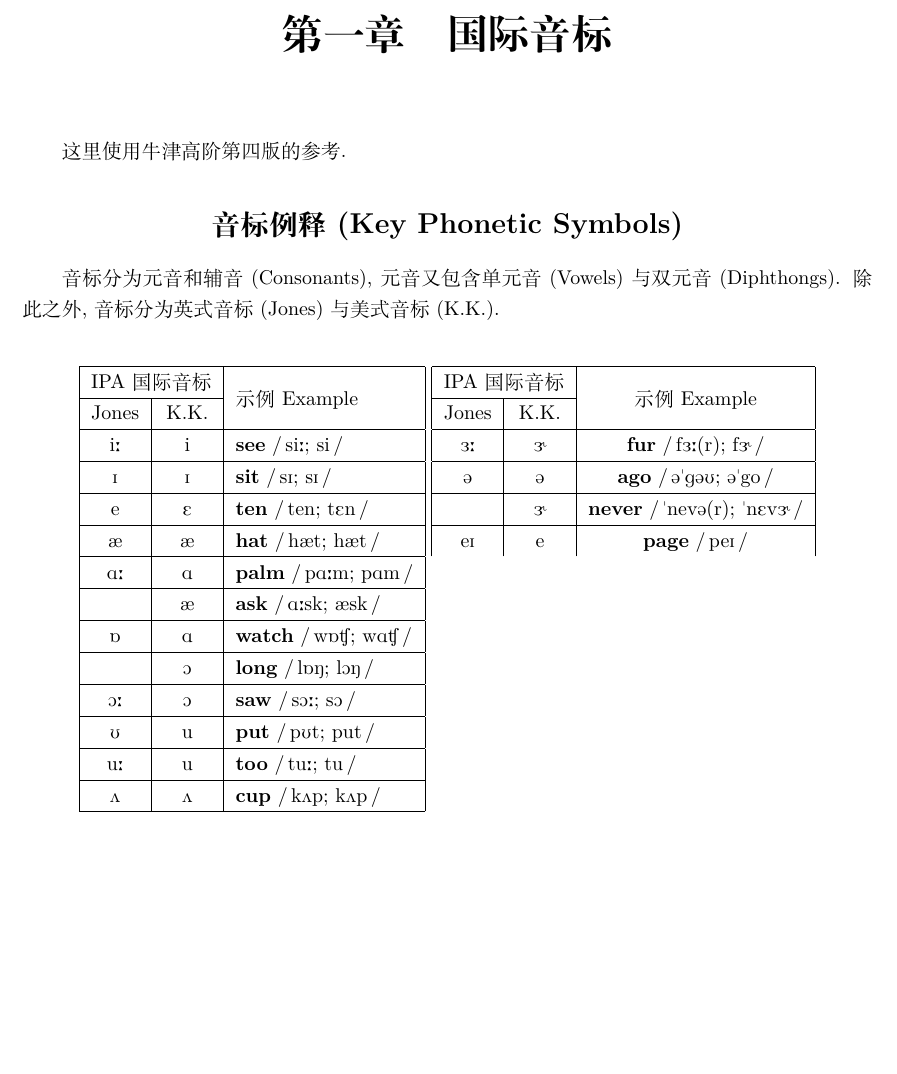
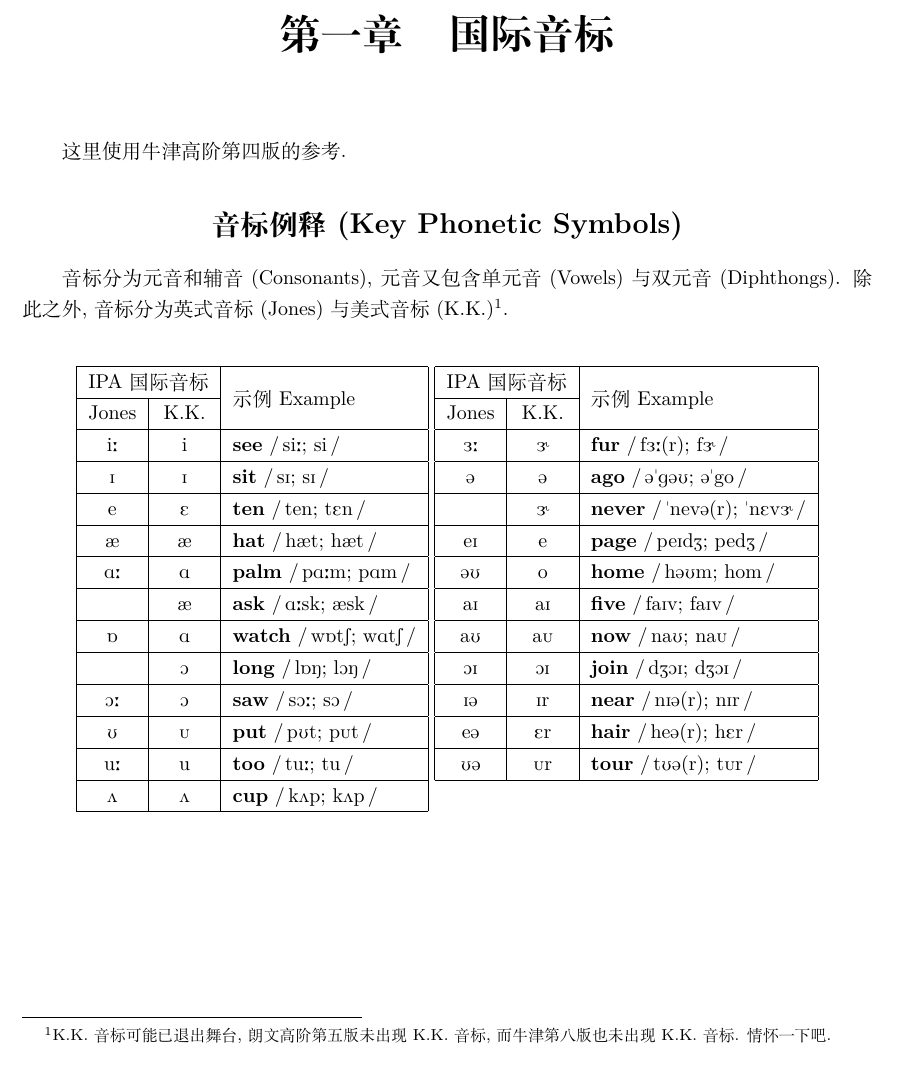
Before and after one commit to kunjiang/new-concept-english-notes, a LaTeX book (main.tex, which reads parts/00-ipa.tex): part of page 3 of 7, cut so that both start at the same text, the shorter picture padded with empty space. Compiled offline with XeLaTeX.

Commit message:
完成元音整理

```diff
--- a/main.tex
+++ b/main.tex
@@ -2,8 +2,8 @@
 
 % 音标
 % win 上默认字体部分音标无法打印出来, 需要使用 T1 编码. Mac 下可以直接使用
-\usepackage{tipa} % mac 下
-% \usepackage[T1]{tipa} % win 下
+% \usepackage{tipa} % mac 下
+\usepackage[T1]{tipa} % win 下
 
 \usepackage{geometry}
 \geometry{a4paper,left=3cm,right=3cm}
--- a/parts/00-ipa.tex
+++ b/parts/00-ipa.tex
@@ -68,7 +68,7 @@
 \section*{音标例释 (Key Phonetic Symbols)}
 
 音标分为元音和辅音 (Consonants), 元音又包含单元音 (Vowels) 与双元音 (Diphthongs).
-除此之外, 音标分为英式音标 (Jones) 与美式音标 (K.K.).
+除此之外, 音标分为英式音标 (Jones) 与美式音标 (K.K.)\footnote{K.K. 音标可能已退出舞台, 朗文高阶第五版未出现 K.K. 音标, 而牛津第八版也未出现 K.K. 音标. 情怀一下吧.}.
 
 \begin{center}
   \begin{tabular}[t]{|c|c|l|}
@@ -89,13 +89,14 @@
     \hline
                       & \ae             & \textbf{ask} \jkipa{\textscripta\textlengthmark sk; \ae sk} \\
     \hline
-    \textturnscripta  & \textscripta    & \textbf{watch} \jkipa{w\textturnscripta\textteshlig; w\textscripta\textteshlig} \\
+    % \textturnscripta  & \textscripta    & \textbf{watch} \jkipa{w\textturnscripta\textteshlig; w\textscripta\textteshlig} \\
+    \textturnscripta  & \textscripta    & \textbf{watch} \jkipa{w\textturnscripta t\textesh; w\textscripta t\textesh} \\
     \hline
                       & \textopeno      & \textbf{long} \jkipa{l\textturnscripta\ng; l\textopeno\ng} \\
     \hline
     \textopeno\textlengthmark & \textopeno & \textbf{saw} \jkipa{s\textopeno\textlengthmark; s\textopeno} \\
     \hline
-    \textupsilon      & u               & \textbf{put} \jkipa{p\textupsilon t; put} \\
+    \textupsilon      & \textscu        & \textbf{put} \jkipa{p\textupsilon t; p\textscu t} \\
     \hline
     u\textlengthmark  & u               & \textbf{too} \jkipa{tu\textlengthmark; tu} \\
     \hline
@@ -103,7 +104,7 @@
     \hline
   \end{tabular}
 %
-  \begin{tabular}[t]{|c|c|c|}
+  \begin{tabular}[t]{|c|c|l|}
     \hline
     \multicolumn{2}{|c|}{IPA 国际音标} & \\
     \cline{1-2}
@@ -115,6 +116,24 @@
     \hline
                       & \textrhookrevepsilon & \textbf{never} \jkipa{\textprimstress nev\textschwa(r); \textprimstress n\textepsilon v\textrhookrevepsilon} \\
     \hline
-    e\textsci         & e               & \textbf{page} \jkipa{pe\textsci}
+    % e\textsci         & e               & \textbf{page} \jkipa{pe\textsci\textdyoghlig; pe\textdyoghlig} \\
+    e\textsci         & e               & \textbf{page} \jkipa{pe\textsci d\textyogh; ped\textyogh} \\
+    \hline
+    \textschwa\textupsilon  & o & \textbf{home} \jkipa{h\textschwa\textupsilon m; hom} \\
+    \hline
+    a\textsci        & a\textsci       & \textbf{five} \jkipa{fa\textsci v; fa\textsci v} \\
+    \hline
+    a\textupsilon    & a\textscu        & \textbf{now} \jkipa{na\textupsilon; na\textscu} \\
+    \hline
+    \textopeno\textsci & \textopeno\textsci & \textbf{join} \jkipa{d\textyogh\textopeno\textsci; d\textyogh\textopeno\textsci} \\
+    \hline
+    \textsci\textschwa & \textsci r     & \textbf{near} \jkipa{n\textsci\textschwa(r); n\textsci r} \\
+    \hline
+    e\textschwa       & \textepsilon r  & \textbf{hair} \jkipa{he\textschwa(r); h\textepsilon r}\\
+    \hline
+    \textupsilon\textschwa & \textscu r & \textbf{tour} \jkipa{t\textupsilon\textschwa(r); t\textscu r} \\
+    \hline
   \end{tabular}
 \end{center}
+
+% 将连在一起的音标 teshlig 与 dyoghlig 分开, 看起来舒服点.
```
Also changed, not shown: main.pdf.
